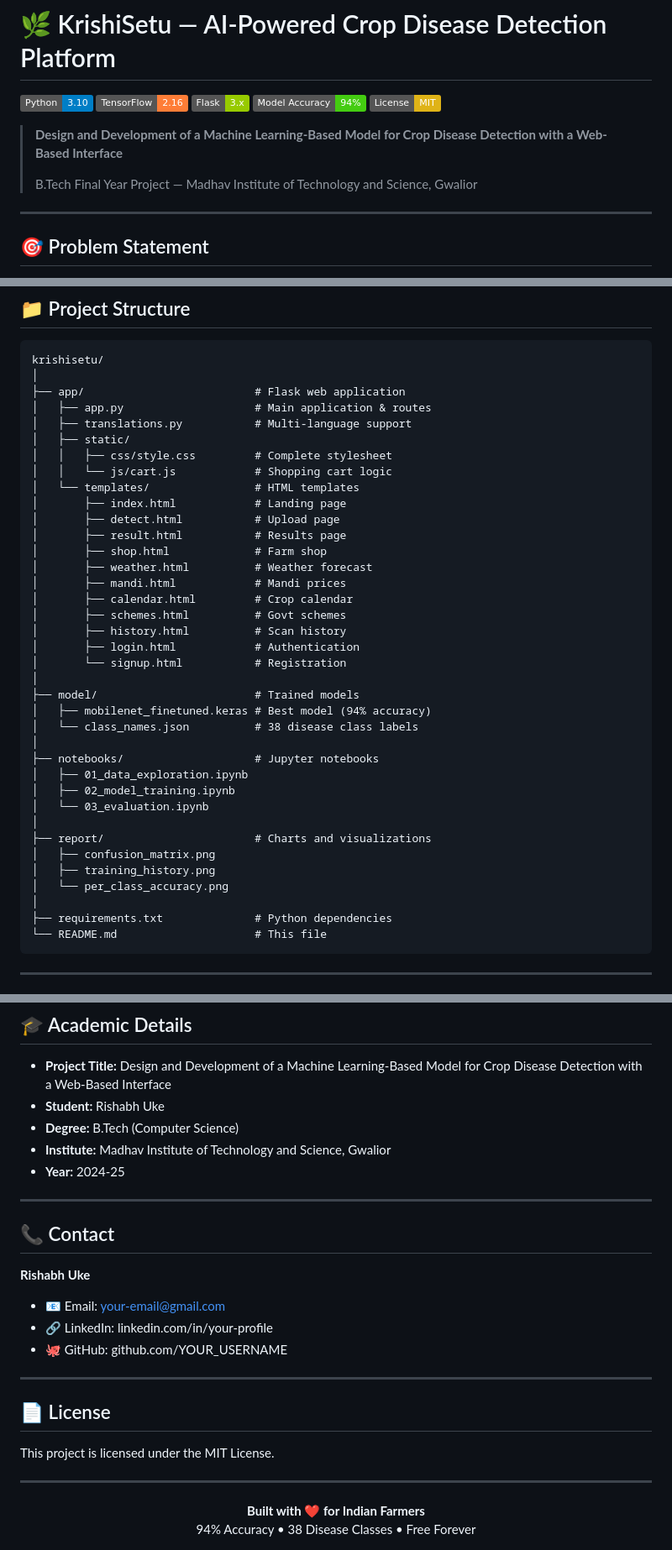
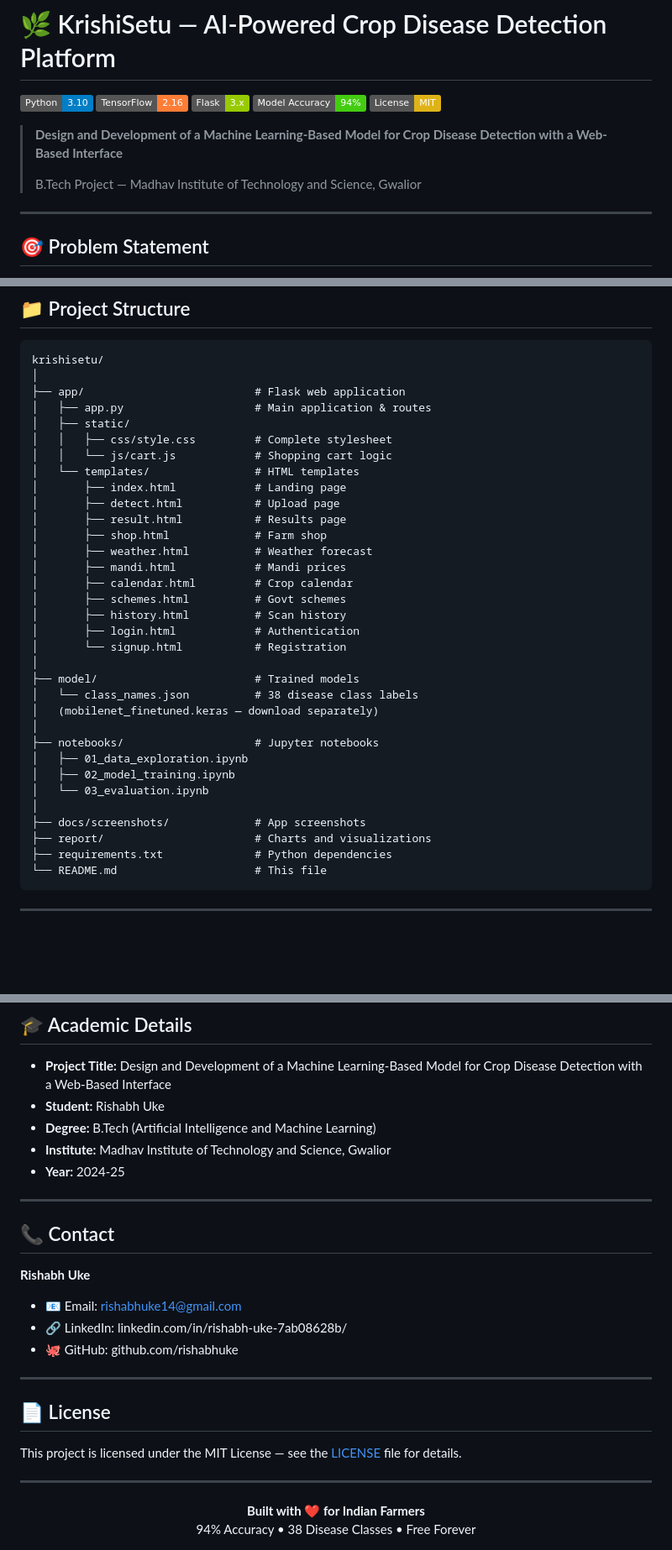
Before and after one commit to rishabhuke/krishisetu, a Markdown page: README.md, 3 parts joined by grey strips. Shown at 84% size. Rendered like a GitHub page; badges without logos; blank space fills up the shorter version.

````diff
--- a/README.md
+++ b/README.md
@@ -8,7 +8,7 @@
 
 > **Design and Development of a Machine Learning-Based Model for Crop Disease Detection with a Web-Based Interface**
 >
-> B.Tech Final Year Project — Madhav Institute of Technology and Science, Gwalior
+> B.Tech Project — Madhav Institute of Technology and Science, Gwalior
 
 ---
 
@@ -166,7 +178,6 @@ krishisetu/
 │
 ├── app/                          # Flask web application
 │   ├── app.py                    # Main application & routes
-│   ├── translations.py           # Multi-language support
 │   ├── static/
 │   │   ├── css/style.css         # Complete stylesheet
 │   │   └── js/cart.js            # Shopping cart logic
@@ -184,19 +195,16 @@ krishisetu/
 │       └── signup.html           # Registration
 │
 ├── model/                        # Trained models
-│   ├── mobilenet_finetuned.keras # Best model (94% accuracy)
 │   └── class_names.json          # 38 disease class labels
+│   (mobilenet_finetuned.keras — download separately)
 │
 ├── notebooks/                    # Jupyter notebooks
 │   ├── 01_data_exploration.ipynb
 │   ├── 02_model_training.ipynb
 │   └── 03_evaluation.ipynb
 │
+├── docs/screenshots/             # App screenshots
 ├── report/                       # Charts and visualizations
-│   ├── confusion_matrix.png
-│   ├── training_history.png
-│   └── per_class_accuracy.png
-│
 ├── requirements.txt              # Python dependencies
 └── README.md                     # This file
 ```
@@ -254,7 +262,7 @@ Lightweight, Python-native, easy to integrate with TensorFlow. Perfect for ML mo
 
 - **Project Title:** Design and Development of a Machine Learning-Based Model for Crop Disease Detection with a Web-Based Interface
 - **Student:** Rishabh Uke
-- **Degree:** B.Tech (Computer Science)
+- **Degree:** B.Tech (Artificial Intelligence and Machine Learning)
 - **Institute:** Madhav Institute of Technology and Science, Gwalior
 - **Year:** 2024-25
 
@@ -263,15 +271,15 @@ Lightweight, Python-native, easy to integrate with TensorFlow. Perfect for ML mo
 ## 📞 Contact
 
 **Rishabh Uke**
-- 📧 Email: your-email@gmail.com
-- 🔗 LinkedIn: linkedin.com/in/your-profile
-- 🐙 GitHub: github.com/YOUR_USERNAME
+- 📧 Email: rishabhuke14@gmail.com
+- 🔗 LinkedIn: linkedin.com/in/rishabh-uke-7ab08628b/
+- 🐙 GitHub: github.com/rishabhuke
 
 ---
 
 ## 📄 License
 
-This project is licensed under the MIT License.
+This project is licensed under the MIT License — see the [LICENSE](LICENSE) file for details.
 
 ---
 
````
Also changed, not shown: other parts of README.md (+21 -9 lines).
